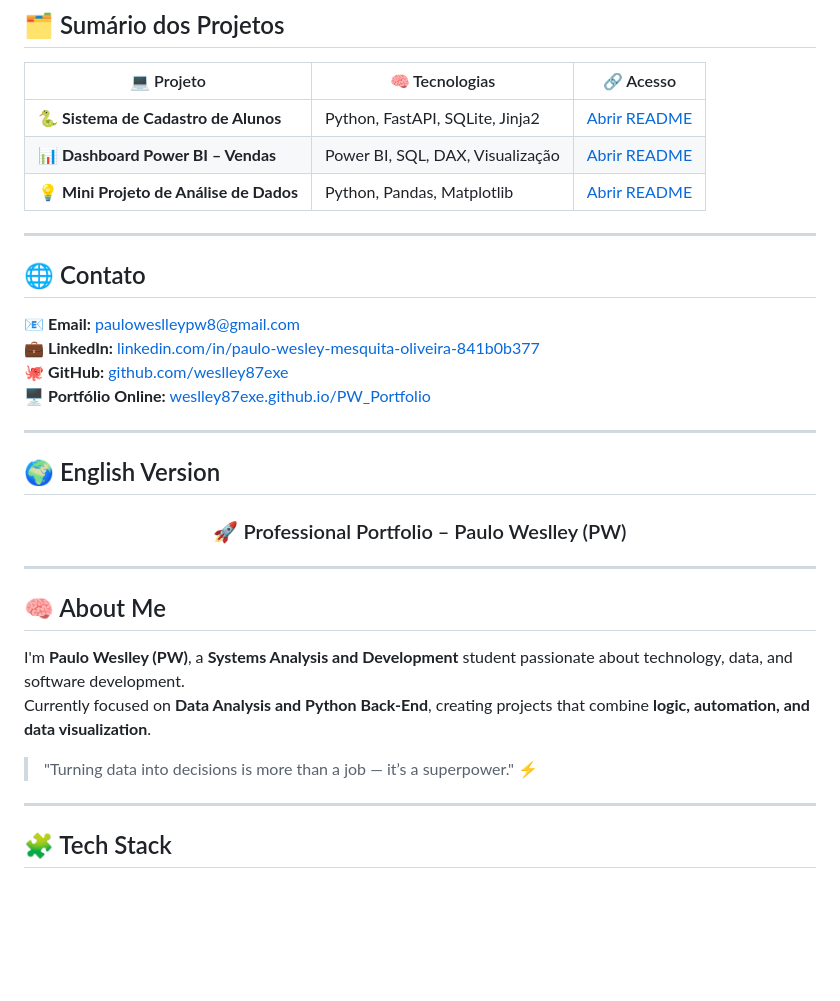
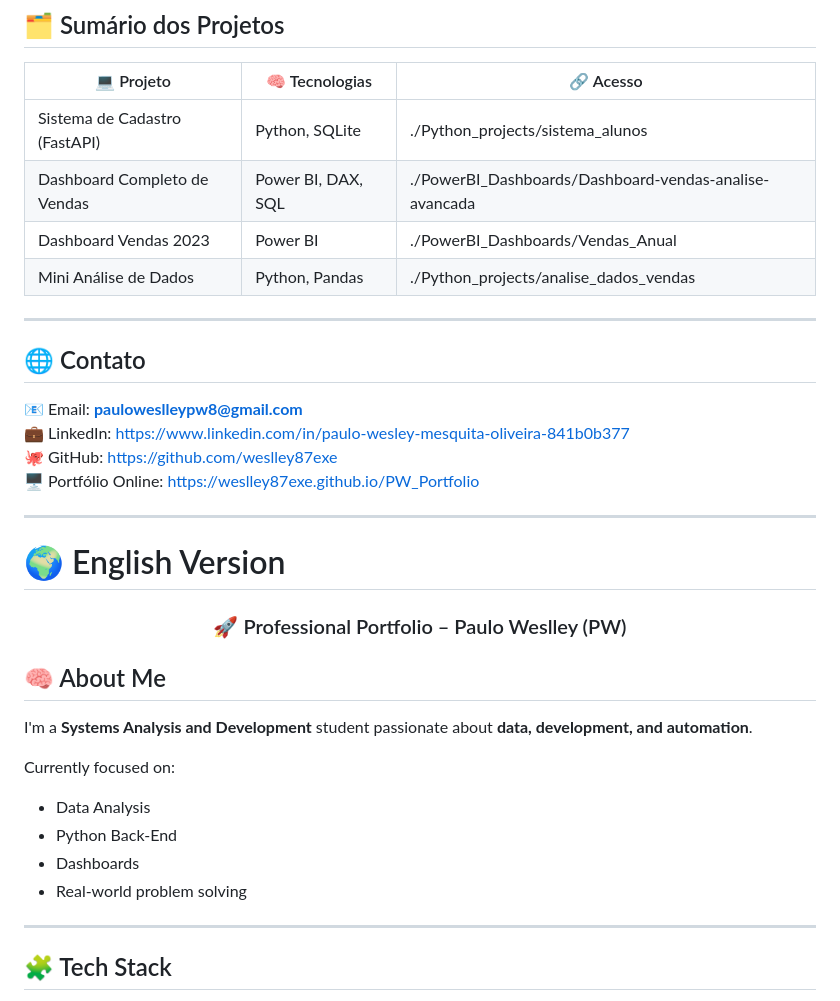
Before and after one commit to weslley87exe/PW_Portfolio, a Markdown page: README.md, the part around the change printed below. Rendered like a GitHub page; blank space fills up the shorter version.

```diff
--- a/README.md
+++ b/README.md
@@ -73,33 +94,36 @@ Atualmente, estou focado em **Análise de Dados e Back-End com Python**, criando
 ## 🗂️ Sumário dos Projetos
 
 | 💻 Projeto | 🧠 Tecnologias | 🔗 Acesso |
-|-------------|----------------|-----------|
-| 🐍 **Sistema de Cadastro de Alunos** | Python, FastAPI, SQLite, Jinja2 | [Abrir README](./Python_projects/sistema_alunos/README.md) |
-| 📊 **Dashboard Power BI – Vendas** | Power BI, SQL, DAX, Visualização | [Abrir README](./Python_projects/dashboards_powerbi/README.md) |
-| 💡 **Mini Projeto de Análise de Dados** | Python, Pandas, Matplotlib | [Abrir README](./Python_projects/analise_dados_vendas/README.md) |
+|-----------|----------------|-----------|
+| Sistema de Cadastro (FastAPI) | Python, SQLite | ./Python_projects/sistema_alunos |
+| Dashboard Completo de Vendas | Power BI, DAX, SQL | ./PowerBI_Dashboards/Dashboard-vendas-analise-avancada |
+| Dashboard Vendas 2023 | Power BI | ./PowerBI_Dashboards/Vendas_Anual |
+| Mini Análise de Dados | Python, Pandas | ./Python_projects/analise_dados_vendas |
 
 ---
 
 ## 🌐 Contato
 
-📧 **Email:** pauloweslleypw8@gmail.com
-💼 **LinkedIn:** [linkedin.com/in/paulo-wesley-mesquita-oliveira-841b0b377](https://www.linkedin.com/in/paulo-wesley-mesquita-oliveira-841b0b377)
-🐙 **GitHub:** [github.com/weslley87exe](https://github.com/weslley87exe)
-🖥️ **Portfólio Online:** [weslley87exe.github.io/PW_Portfolio](https://weslley87exe.github.io/PW_Portfolio)
+📧 Email: **pauloweslleypw8@gmail.com**
+💼 LinkedIn: https://www.linkedin.com/in/paulo-wesley-mesquita-oliveira-841b0b377
+🐙 GitHub: https://github.com/weslley87exe
+🖥️ Portfólio Online: https://weslley87exe.github.io/PW_Portfolio
 
 ---
 
-## 🌍 English Version
+# 🌍 English Version
 
 <h3 align="center">🚀 Professional Portfolio – Paulo Weslley (PW)</h3>
 
----
+## 🧠 About Me
+I'm a **Systems Analysis and Development** student passionate about **data, development, and automation**.
 
-## 🧠 About Me
-I'm **Paulo Weslley (PW)**, a **Systems Analysis and Development** student passionate about technology, data, and software development.
-Currently focused on **Data Analysis and Python Back-End**, creating projects that combine **logic, automation, and data visualization**.
+Currently focused on:
 
-> "Turning data into decisions is more than a job — it’s a superpower." ⚡
+- Data Analysis
+- Python Back-End
+- Dashboards
+- Real-world problem solving
 
 ---
 
```
Also changed, not shown: other parts of README.md (+62 -81 lines).
